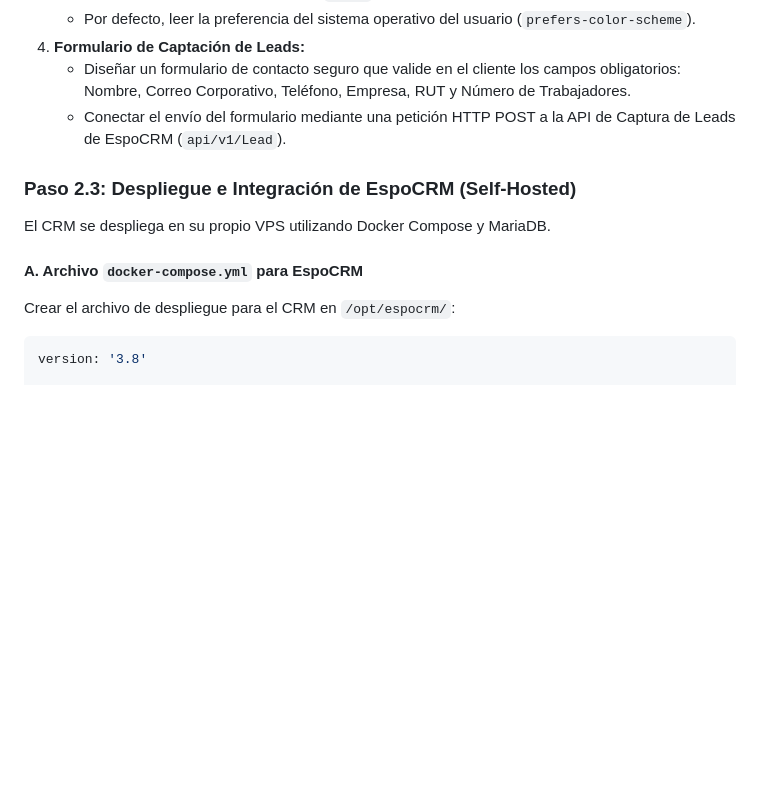
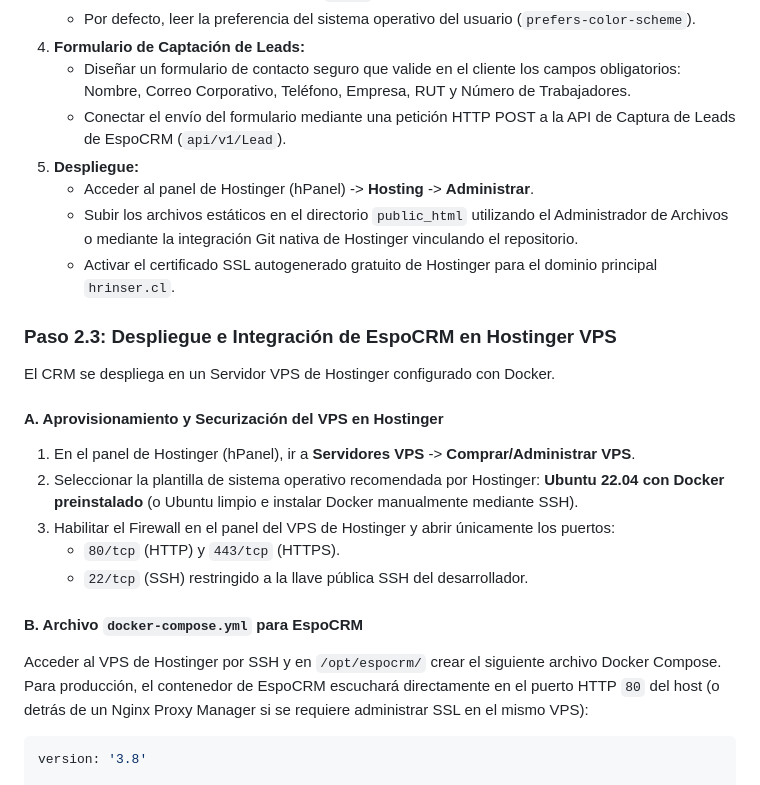
Before and after one commit to danoriveravk-wq/HRINSER, a Markdown page: plan_implementacion_equipo.md, the part around one of its changes. GitHub-like rendering; blank space fills up the shorter version.

````diff
--- a/plan_implementacion_equipo.md
+++ b/plan_implementacion_equipo.md
@@ -53,12 +54,23 @@ Esta guía detalla las tareas técnicas y de infraestructura necesarias para imp
 4. **Formulario de Captación de Leads:**
    * Diseñar un formulario de contacto seguro que valide en el cliente los campos obligatorios: Nombre, Correo Corporativo, Teléfono, Empresa, RUT y Número de Trabajadores.
    * Conectar el envío del formulario mediante una petición HTTP POST a la API de Captura de Leads de EspoCRM (`api/v1/Lead`).
+5. **Despliegue:**
+   * Acceder al panel de Hostinger (hPanel) -> **Hosting** -> **Administrar**.
+   * Subir los archivos estáticos en el directorio `public_html` utilizando el Administrador de Archivos o mediante la integración Git nativa de Hostinger vinculando el repositorio.
+   * Activar el certificado SSL autogenerado gratuito de Hostinger para el dominio principal `hrinser.cl`.
 
-### Paso 2.3: Despliegue e Integración de EspoCRM (Self-Hosted)
-El CRM se despliega en su propio VPS utilizando Docker Compose y MariaDB.
+### Paso 2.3: Despliegue e Integración de EspoCRM en Hostinger VPS
+El CRM se despliega en un Servidor VPS de Hostinger configurado con Docker.
 
-#### A. Archivo `docker-compose.yml` para EspoCRM
-Crear el archivo de despliegue para el CRM en `/opt/espocrm/`:
+#### A. Aprovisionamiento y Securización del VPS en Hostinger
+1. En el panel de Hostinger (hPanel), ir a **Servidores VPS** -> **Comprar/Administrar VPS**.
+2. Seleccionar la plantilla de sistema operativo recomendada por Hostinger: **Ubuntu 22.04 con Docker preinstalado** (o Ubuntu limpio e instalar Docker manualmente mediante SSH).
+3. Habilitar el Firewall en el panel del VPS de Hostinger y abrir únicamente los puertos:
+   * `80/tcp` (HTTP) y `443/tcp` (HTTPS).
+   * `22/tcp` (SSH) restringido a la llave pública SSH del desarrollador.
+
+#### B. Archivo `docker-compose.yml` para EspoCRM
+Acceder al VPS de Hostinger por SSH y en `/opt/espocrm/` crear el siguiente archivo Docker Compose. Para producción, el contenedor de EspoCRM escuchará directamente en el puerto HTTP `80` del host (o detrás de un Nginx Proxy Manager si se requiere administrar SSL en el mismo VPS):
 
 ```yaml
 version: '3.8'
````
Also changed, not shown: other parts of plan_implementacion_equipo.md (+19 -21 lines).
